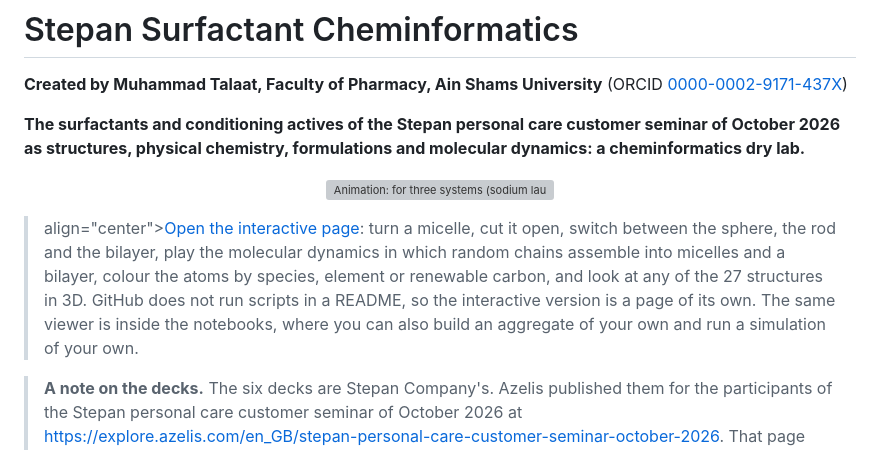
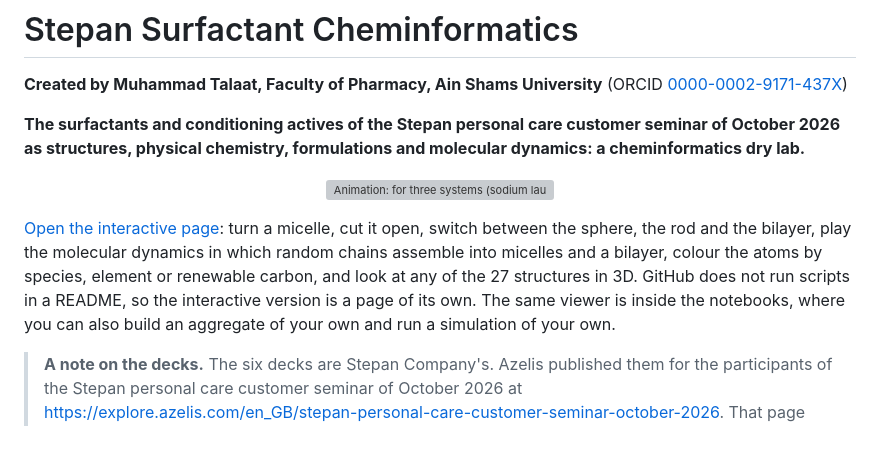
Before and after one commit to mohamedtalaat-gif/Stepan_Surfactant_Cheminformatics, a Markdown page: README.md, the part around the change. Drawn GitHub-style; grey boxes are pictures that could not be loaded.

Commit message:
Fix the paragraph under the figure: plain text, left aligned

```diff
--- a/README.md
+++ b/README.md
@@ -11,7 +11,7 @@
   </picture>
 </p>
 
-> align="center"><a href="https://mohamedtalaat-gif.github.io/Stepan_Surfactant_Cheminformatics/card/">Open the interactive page</a>: turn a micelle, cut it open, switch between the sphere, the rod and the bilayer, play the molecular dynamics in which random chains assemble into micelles and a bilayer, colour the atoms by species, element or renewable carbon, and look at any of the 27 structures in 3D. GitHub does not run scripts in a README, so the interactive version is a page of its own. The same viewer is inside the notebooks, where you can also build an aggregate of your own and run a simulation of your own.
+[Open the interactive page](https://mohamedtalaat-gif.github.io/Stepan_Surfactant_Cheminformatics/card/): turn a micelle, cut it open, switch between the sphere, the rod and the bilayer, play the molecular dynamics in which random chains assemble into micelles and a bilayer, colour the atoms by species, element or renewable carbon, and look at any of the 27 structures in 3D. GitHub does not run scripts in a README, so the interactive version is a page of its own. The same viewer is inside the notebooks, where you can also build an aggregate of your own and run a simulation of your own.
 
 > **A note on the decks.** The six decks are Stepan Company's. Azelis published them for the participants of the Stepan personal care customer seminar of October 2026 at
 > <https://explore.azelis.com/en_GB/stepan-personal-care-customer-seminar-october-2026>. That page states no licence, so the decks are not open source and nothing in this repository gives anyone rights in them. The code, the notebooks, the models and
```
